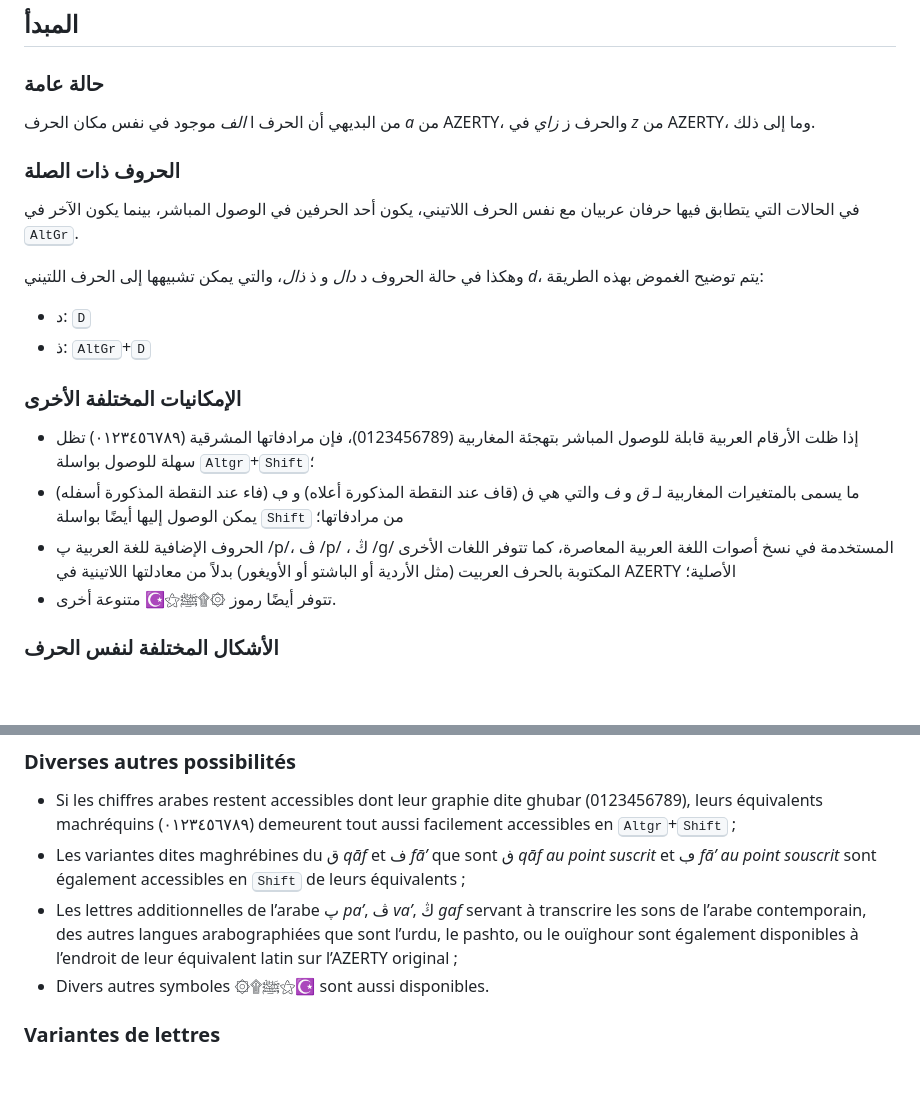
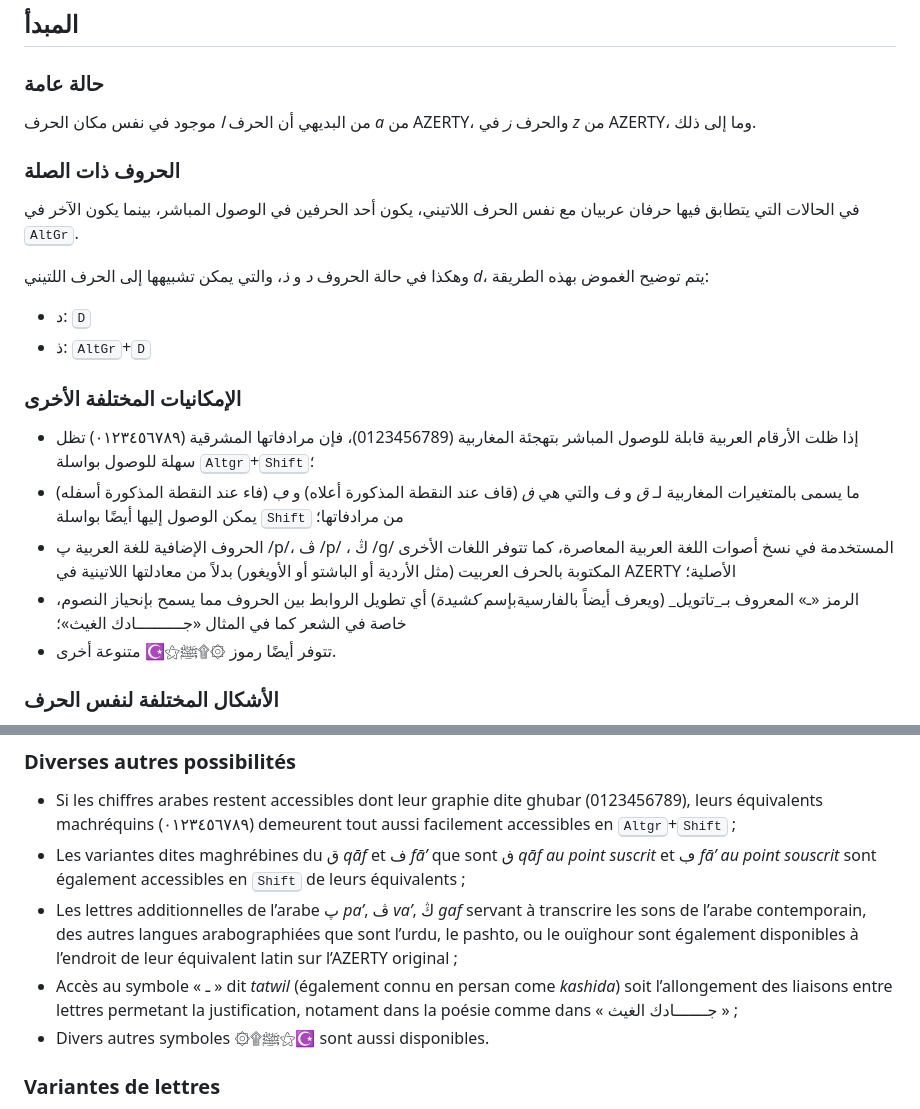
Before and after one commit to FauveNoir/azerty-arab, a Markdown page: README.md, 2 parts joined by grey strips. Drawn GitHub-style; blank space fills up the shorter version.

Commit message:
exemple du tatwil

```diff
--- a/README.md
+++ b/README.md
@@ -35,20 +35,21 @@
 
 ## المبدأ
 ### حالة عامة
-من البديهي أن الحرف ا _الف_ موجود في نفس مكان الحرف _a_ من AZERTY، والحرف ز  _زاي_ في _z_ من AZERTY، وما إلى ذلك.
+من البديهي أن الحرف _ا_ موجود في نفس مكان الحرف _a_ من AZERTY، والحرف _ز_ في _z_ من AZERTY، وما إلى ذلك.
 
 ### الحروف ذات الصلة
 في الحالات التي يتطابق فيها حرفان عربيان مع نفس الحرف اللاتيني، يكون أحد الحرفين في الوصول المباشر، بينما يكون الآخر في <kbd>AltGr</kbd>.
 
-وهكذا في حالة الحروف د _دال_ و ذ _ذال_، والتي يمكن تشبيهها إلى الحرف اللتيني _d_، يتم توضيح الغموض بهذه الطريقة:
+وهكذا في حالة الحروف _د_  و _ذ_، والتي يمكن تشبيهها إلى الحرف اللتيني _d_، يتم توضيح الغموض بهذه الطريقة:
 - د: <kbd>D</kbd>
 - ذ: <kbd>AltGr</kbd>+<kbd>D</kbd>
 
 ### الإمكانيات المختلفة الأخرى
 - إذا ظلت الأرقام العربية قابلة للوصول المباشر  بتهجئة المغاربية (0123456789)، فإن مرادفاتها المشرقية (٠١٢٣٤٥٦٧٨٩) تظل سهلة للوصول بواسلة <kbd>Altgr</kbd>+<kbd>Shift</kbd>؛
-- ما يسمى بالمتغيرات المغاربية لـ _ق_ و _ف_ والتي هي ڧ (قاف عند النقطة المذكورة أعلاه) و ڢ (فاء عند النقطة المذكورة أسفله) يمكن الوصول إليها أيضًا بواسلة <kbd>Shift</kbd> من مرادفاتها؛
+- ما يسمى بالمتغيرات المغاربية لـ _ق_ و _ف_ والتي هي _ڧ_ (قاف عند النقطة المذكورة أعلاه) و _ڢ_ (فاء عند النقطة المذكورة أسفله) يمكن الوصول إليها أيضًا بواسلة <kbd>Shift</kbd> من مرادفاتها؛
 - الحروف الإضافية للغة العربية پ /p/، ڤ /p/
 ، ڭ /g/ المستخدمة في نسخ أصوات اللغة العربية المعاصرة، كما تتوفر اللغات  الأخرى المكتوبة بالحرف العربيت (مثل الأردية أو الباشتو أو الأويغور) بدلاً من معادلتها اللاتينية في AZERTY الأصلية؛
+- الرمز «ـ» المعروف بـ_تاتويل_ (ويعرف أيضاً بالفارسيةبإسم _كشيدة_) أي تطويل الروابط بين الحروف مما يسمح بإنحياز النصوم، خاصة في الشعر كما في المثال «جــــــــــادك الغيث»؛
 - تتوفر أيضًا رموز ۞۩ﷺ⚝☪ متنوعة أخرى.
 
 
@@ -89,6 +90,7 @@ Ainsi dans le cas des lettres د _dāl_ et ذ _dhāl_, qui peuvent toutes les de
 - Si les chiffres arabes restent accessibles dont leur graphie dite ghubar (0123456789), leurs équivalents machréquins (٠١٢٣٤٥٦٧٨٩) demeurent tout aussi facilement accessibles en <kbd>Altgr</kbd>+<kbd>Shift</kbd> ;
 - Les variantes dites maghrébines du ق _qāf_ et ف _fā’_ que sont ڧ _qāf au point suscrit_ et ڢ _fā’ au point souscrit_ sont également accessibles en <kbd>Shift</kbd> de leurs équivalents ;
 - Les lettres additionnelles de l’arabe پ _pa’_, ڤ _va’_, ڭ _gaf_ servant à transcrire les sons de l’arabe contemporain, des autres langues arabographiées que sont l’urdu, le pashto, ou le ouïghour sont également disponibles à l’endroit de leur équivalent latin sur l’AZERTY original ;
+- Accès au symbole « ـ » dit _tatwil_ (également connu en persan come _kashida_) soit l’allongement des liaisons entre lettres permetant la justification, notament dans la poésie comme dans « جـــــــادك الغيث » ;
 - Divers autres symboles ۞۩ﷺ⚝☪ sont aussi disponibles.
 
 
```
